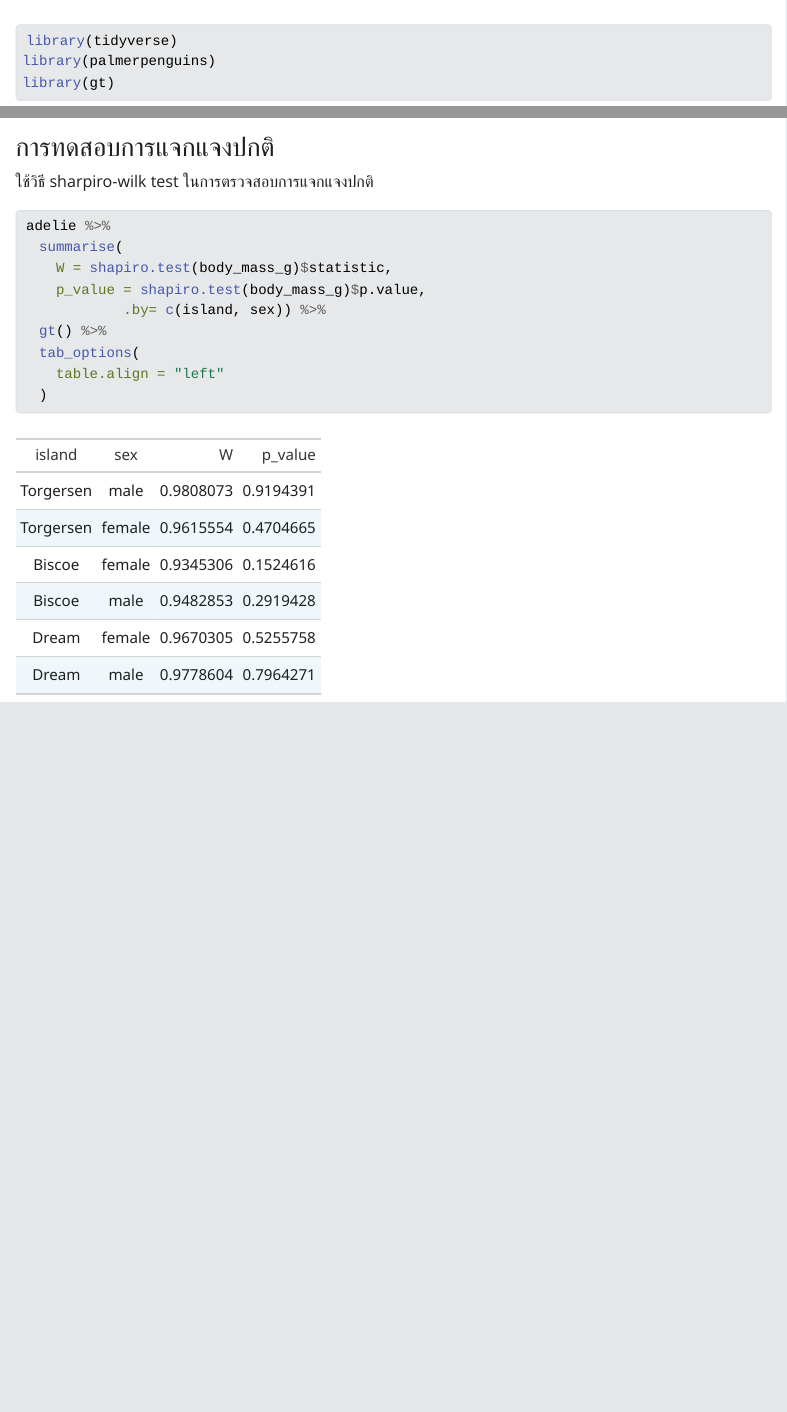
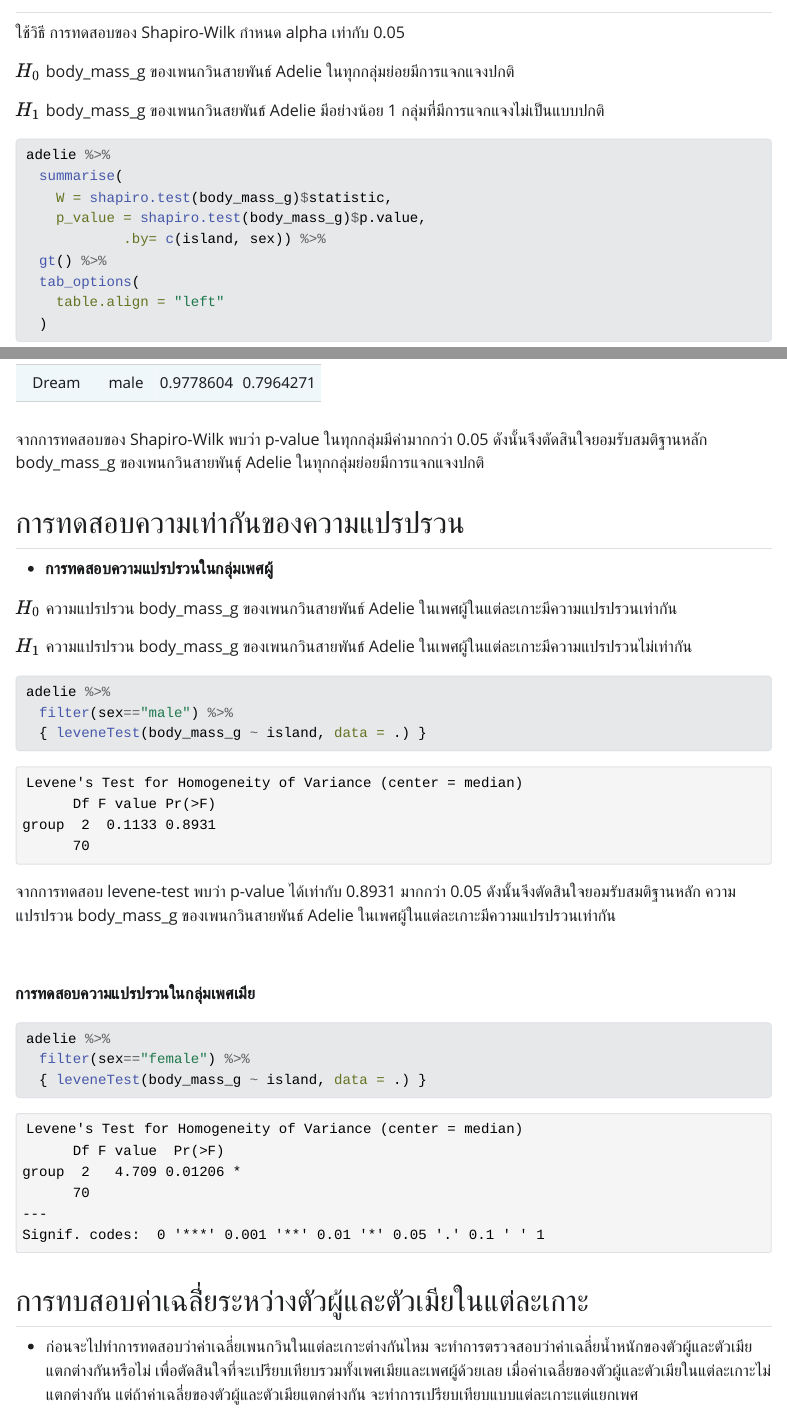
Before and after one commit to kanchitdata/adelie-body-mass-comparison, a Quarto document (penguins.qmd): the page in a window 1100 px wide, from 90 px down before the commit and from 3310 px down after it, and a second part further down, joined at a grey line. The pictures show the output file penguins.html that the author committed with the source, opened offline; Quarto's library style sheets are replaced by a plain one without menus.

Commit message:
การทดสอบสติฐานการเท่ากันของความแปรปรวน levene test และ f-test

````diff
--- a/penguins.qmd
+++ b/penguins.qmd
@@ -115,8 +118,12 @@ adelie %>%
 ```
 
-### การทดสอบการแจกแจงปกติ
+## การทดสอบการแจกแจงปกติ
 
-ใช้วิธี sharpiro-wilk test ในการตรวจสอบการแจกแจงปกติ
+ใช้วิธี การทดสอบของ Shapiro-Wilk กำหนด alpha เท่ากับ 0.05
+
+$H_0$ body_mass_g ของเพนกวินสายพันธ์ Adelie ในทุกกลุ่มย่อยมีการแจกแจงปกติ
+
+$H_1$ body_mass_g ของเพนกวินสยพันธ์ Adelie มีอย่างน้อย 1 กลุ่มที่มีการแจกแจงไม่เป็นแบบปกติ
 
 ```{r}
 
@@ -131,3 +138,51 @@ adelie %>%
   )
 
 ```
+
+จากการทดสอบของ Shapiro-Wilk พบว่า p-value ในทุกกลุ่มมีค่ามากกว่า 0.05 ดังนั้นจึงตัดสินใจยอมรับสมติฐานหลัก body_mass_g ของเพนกวินสายพันธุ์ Adelie ในทุกกลุ่มย่อยมีการแจกแจงปกติ <br>
+
+## การทดสอบความเท่ากันของความแปรปรวน
+
+**การทดสอบความแปรปรวนในกลุ่มเพศผู้**
+
+$H_0$ ความแปรปรวน body_mass_g ของเพนกวินสายพันธ์ Adelie ในเพศผู้ในแต่ละเกาะมีความแปรปรวนเท่ากัน
+
+$H_1$ ความแปรปรวน body_mass_g ของเพนกวินสายพันธ์ Adelie ในเพศผู้ในแต่ละเกาะมีความแปรปรวนไม่เท่ากัน
+
+```{r}
+adelie %>%
+  filter(sex=="male") %>%
+  { leveneTest(body_mass_g ~ island, data = .) } %>%
+  tidy()
+
+```
+
+จากการทดสอบ levene-test พบว่า p-value ได้เท่ากับ 0.8931 มากกว่า 0.05 ดังนั้นจึงตัดสินใจยอมรับสมติฐานหลัก ความแปรปรวน body_mass_g ของเพนกวินสายพันธ์ Adelie ในเพศผู้ในแต่ละเกาะมีความแปรปรวนเท่ากัน
+
+<br>
+
+**การทดสอบความแปรปรวนในกลุ่มเพศเมีย**
+```{r}
+adelie %>%
+  filter(sex=="female") %>%
+  { leveneTest(body_mass_g ~ island, data = .) } %>%
+  tidy()
+
+```
+หลังจากที่เรารู้แล้วว่ามีความแปรรวนอย่างน้อย 1 ตัวไม่เท่ากับความแปรปรวนของกลุ่มอื่นดังนั้นจะใช้การทดสอบความเท่ากันของความแปรปรวน F-test ในการตรวจว่าความแปรปรวนในกลุ่มไหนที่ไม่เหมือนกัน
+
+```{r}
+
+
+
+
+```
+
+
+## การทบสอบค่าเฉลี่ยระหว่างตัวผู้และตัวเมียในแต่ละเกาะ
+
+- ก่อนจะไปทำการทดสอบว่าค่าเฉลี่ยเพนกวินในแต่ละเกาะต่างกันไหม จะทำการตรวจสอบว่าค่าเฉลี่ยน้ำหนักของตัวผู้และตัวเมียแตกต่างกันหรือไม่ เพื่อตัดสินใจที่จะเปรียบเทียบรวมทั้งเพศเมียและเพศผู้ด้วยเลย เมื่อค่าเฉลี่ยของตัวผู้และตัวเมียในแต่ละเกาะไม่แตกต่างกัน แต่ถ้าค่าเฉลี่ยของตัวผู้และตัวเมียแตกต่างกัน จะทำการเปรียบเทียบแบบแต่ละเกาะแต่แยกเพศ
+
+```{r}
+
+```
````
Also changed, not shown: penguins.html, penguins_files/figure-html/unnamed-chunk-7-1.png, penguins.qmd (27 more changed lines).
